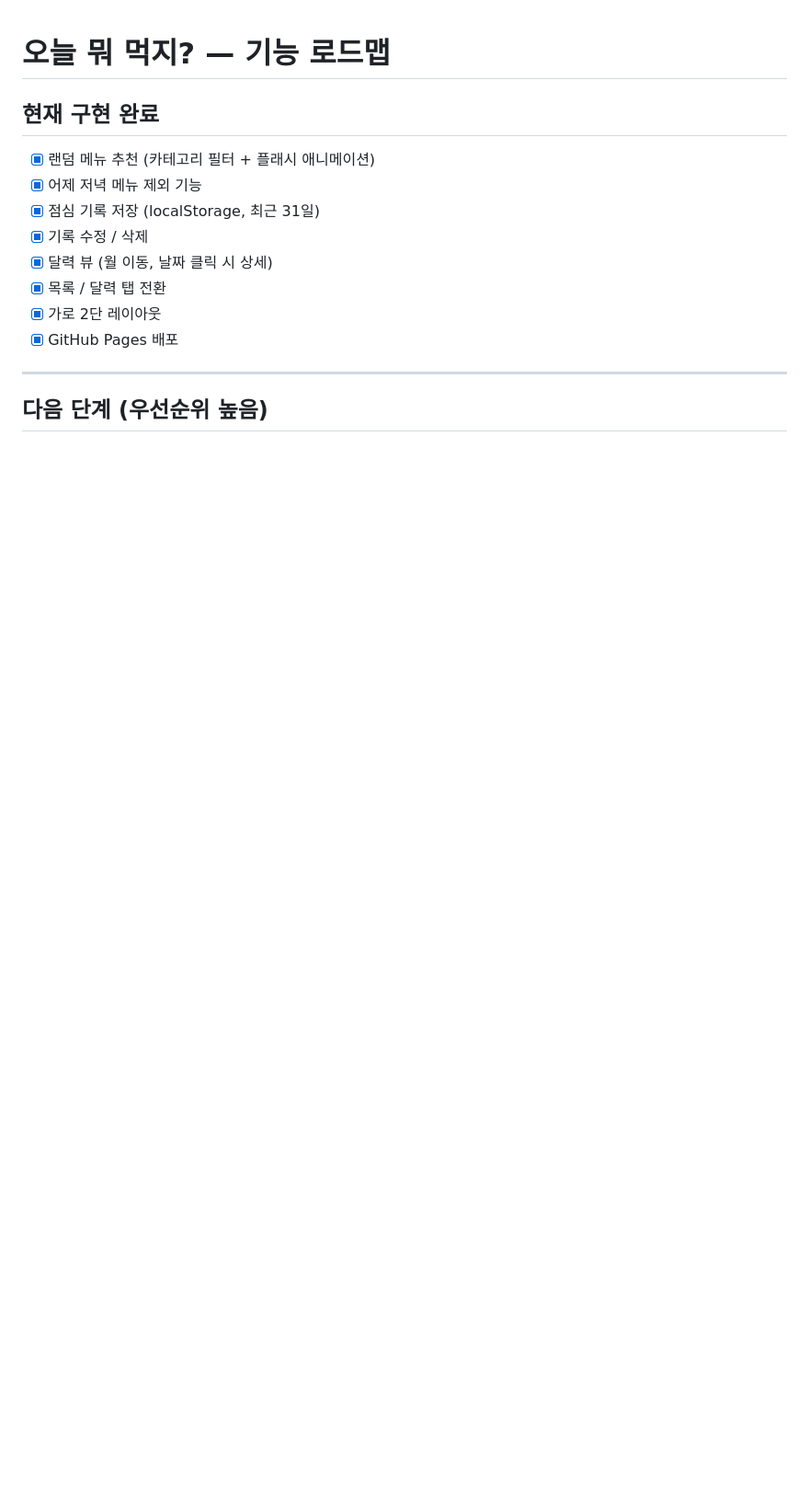
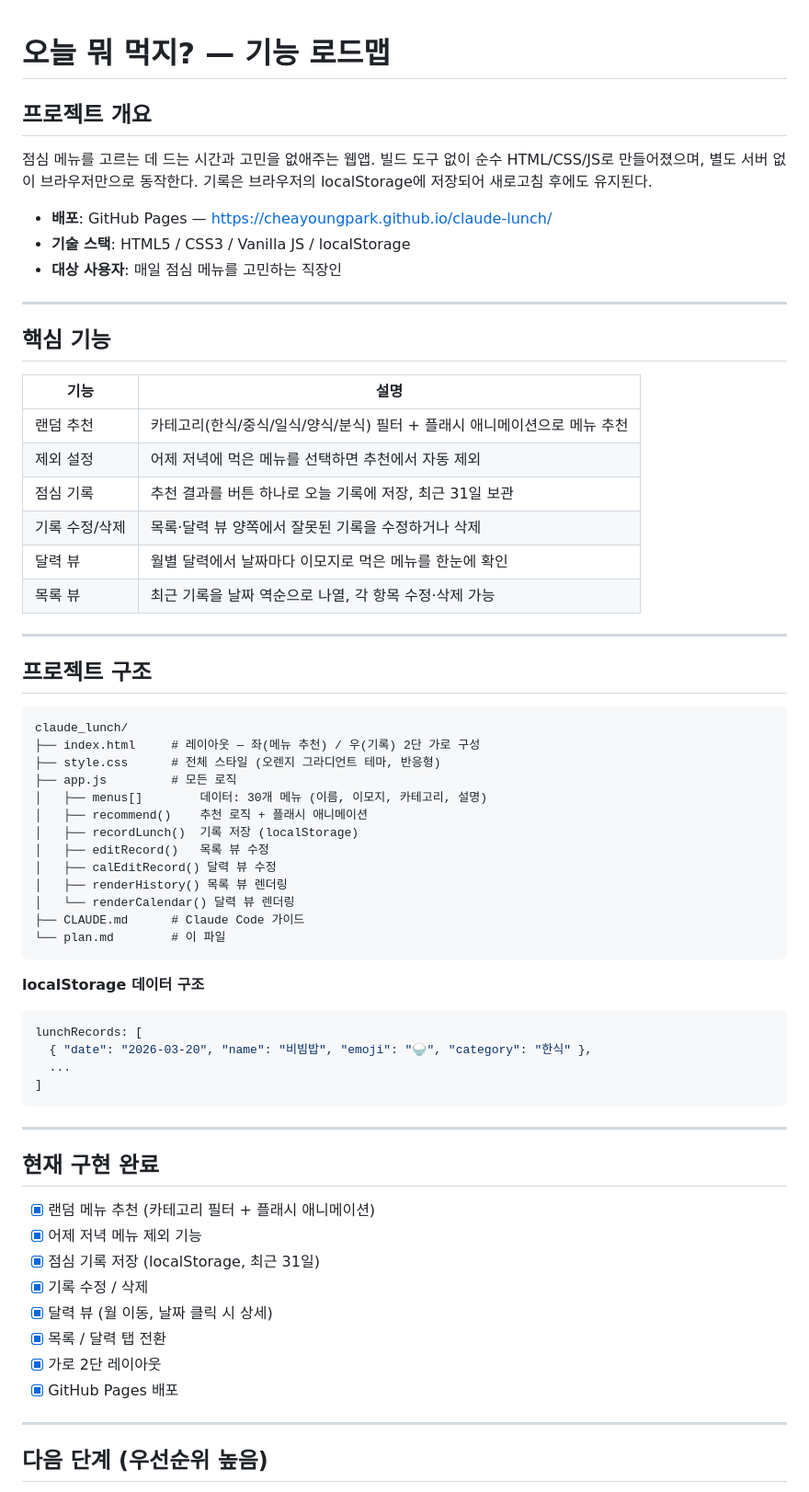
Before and after one commit to cheayoungpark/claude-lunch, a Markdown page: plan.md, the part around the change. Shown at 92% size. Drawn GitHub-style; blank space fills up the shorter version.

Commit message:
Add project overview, key features, and structure to plan.md
Co-Authored-By: Claude Sonnet 4.6 <noreply@anthropic.com>

````diff
--- a/plan.md
+++ b/plan.md
@@ -1,4 +1,57 @@
 # 오늘 뭐 먹지? — 기능 로드맵
+
+## 프로젝트 개요
+
+점심 메뉴를 고르는 데 드는 시간과 고민을 없애주는 웹앱.
+빌드 도구 없이 순수 HTML/CSS/JS로 만들어졌으며, 별도 서버 없이 브라우저만으로 동작한다.
+기록은 브라우저의 localStorage에 저장되어 새로고침 후에도 유지된다.
+
+- **배포**: GitHub Pages — https://cheayoungpark.github.io/claude-lunch/
+- **기술 스택**: HTML5 / CSS3 / Vanilla JS / localStorage
+- **대상 사용자**: 매일 점심 메뉴를 고민하는 직장인
+
+---
+
+## 핵심 기능
+
+| 기능 | 설명 |
+|------|------|
+| 랜덤 추천 | 카테고리(한식/중식/일식/양식/분식) 필터 + 플래시 애니메이션으로 메뉴 추천 |
+| 제외 설정 | 어제 저녁에 먹은 메뉴를 선택하면 추천에서 자동 제외 |
+| 점심 기록 | 추천 결과를 버튼 하나로 오늘 기록에 저장, 최근 31일 보관 |
+| 기록 수정/삭제 | 목록·달력 뷰 양쪽에서 잘못된 기록을 수정하거나 삭제 |
+| 달력 뷰 | 월별 달력에서 날짜마다 이모지로 먹은 메뉴를 한눈에 확인 |
+| 목록 뷰 | 최근 기록을 날짜 역순으로 나열, 각 항목 수정·삭제 가능 |
+
+---
+
+## 프로젝트 구조
+
+```
+claude_lunch/
+├── index.html     # 레이아웃 — 좌(메뉴 추천) / 우(기록) 2단 가로 구성
+├── style.css      # 전체 스타일 (오렌지 그라디언트 테마, 반응형)
+├── app.js         # 모든 로직
+│   ├── menus[]        데이터: 30개 메뉴 (이름, 이모지, 카테고리, 설명)
+│   ├── recommend()    추천 로직 + 플래시 애니메이션
+│   ├── recordLunch()  기록 저장 (localStorage)
+│   ├── editRecord()   목록 뷰 수정
+│   ├── calEditRecord() 달력 뷰 수정
+│   ├── renderHistory() 목록 뷰 렌더링
+│   └── renderCalendar() 달력 뷰 렌더링
+├── CLAUDE.md      # Claude Code 가이드
+└── plan.md        # 이 파일
+```
+
+**localStorage 데이터 구조**
+```json
+lunchRecords: [
+  { "date": "2026-03-20", "name": "비빔밥", "emoji": "🍚", "category": "한식" },
+  ...
+]
+```
+
+---
 
 ## 현재 구현 완료
 
````
